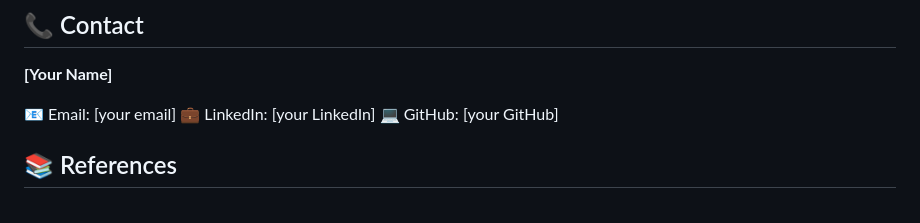
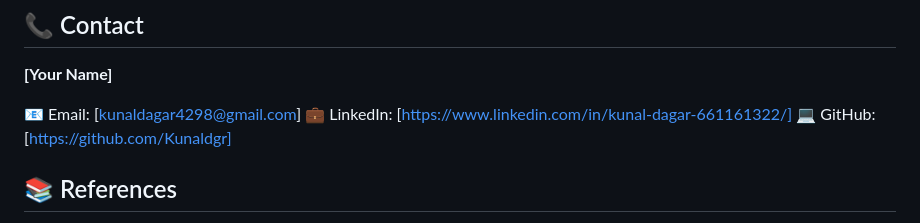
Before and after one commit to Kunaldgr/RailGuard, a Markdown page: readme.md, the part around the change. Rendered like a GitHub page.

```diff
--- a/readme.md
+++ b/readme.md
@@ -318,7 +318,7 @@ Precision stayed near 1.0 across nearly all thresholds while recall plateaued ar
 
 **[Your Name]**
 
-📧 Email: [your email] 💼 LinkedIn: [your LinkedIn] 💻 GitHub: [your GitHub]
+📧 Email: [kunaldagar4298@gmail.com] 💼 LinkedIn: [https://www.linkedin.com/in/kunal-dagar-661161322/] 💻 GitHub: [https://github.com/Kunaldgr]
 
 ## 📚 References
 
```
